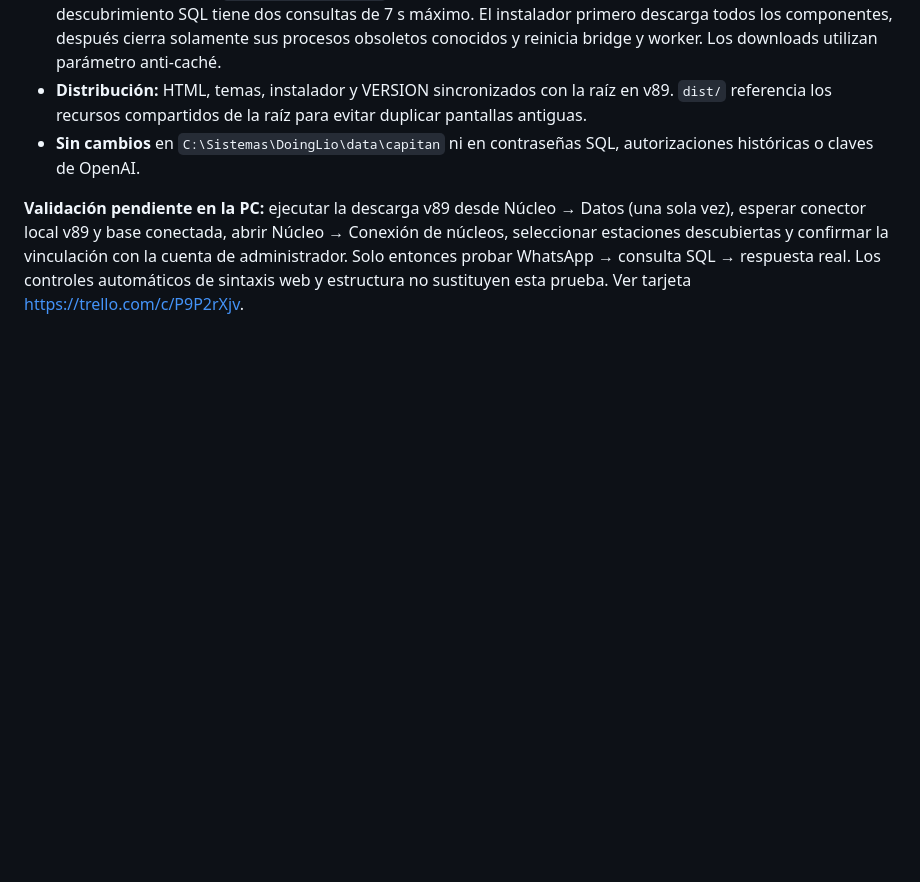
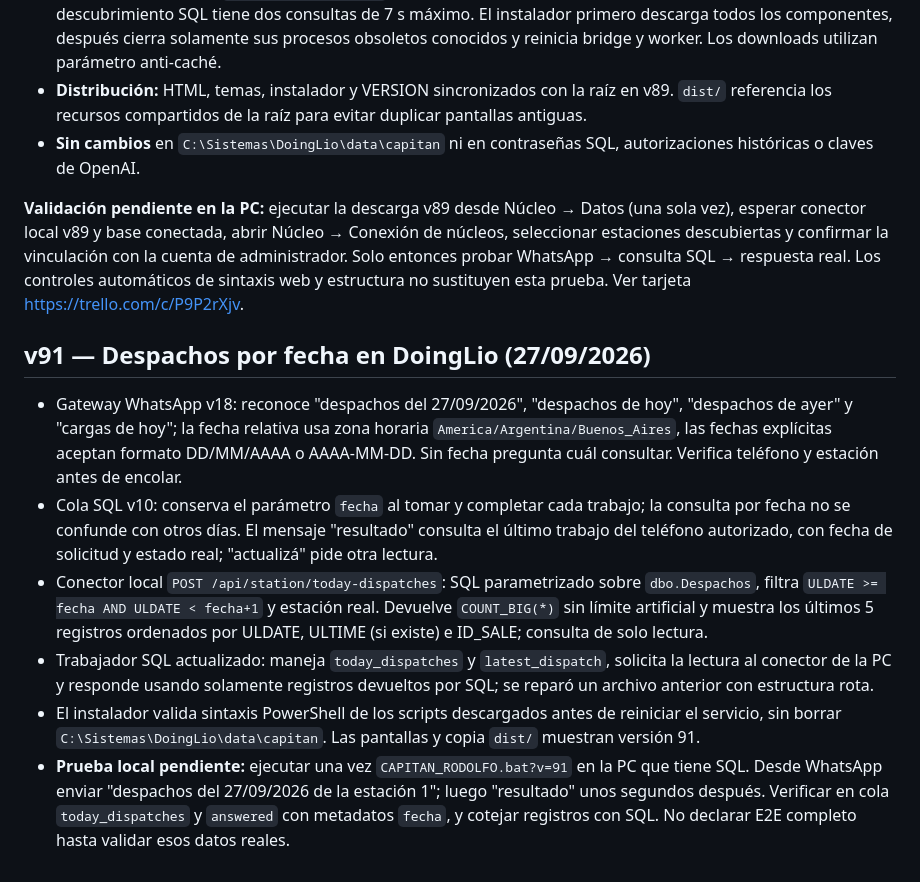
Before and after one commit to DuilioMF/capitan-rodolfo, a Markdown page: README.md, the part around the change. GitHub-like rendering; blank space fills up the shorter version.

Commit message:
docs(capitan): v91 consultas por fecha WhatsApp y criterios de prueba SQL real

```diff
--- a/README.md
+++ b/README.md
@@ -113,3 +113,12 @@ Incidente: Núcleo en v88 apuntaba a una conexión SQL web v86, mientras que `di
 - **Sin cambios** en `C:\Sistemas\DoingLio\data\capitan` ni en contraseñas SQL, autorizaciones históricas o claves de OpenAI.
 
 **Validación pendiente en la PC:** ejecutar la descarga v89 desde Núcleo → Datos (una sola vez), esperar conector local v89 y base conectada, abrir Núcleo → Conexión de núcleos, seleccionar estaciones descubiertas y confirmar la vinculación con la cuenta de administrador. Solo entonces probar WhatsApp → consulta SQL → respuesta real. Los controles automáticos de sintaxis web y estructura no sustituyen esta prueba. Ver tarjeta https://trello.com/c/P9P2rXjv.
+
+## v91 — Despachos por fecha en DoingLio (27/09/2026)
+
+- Gateway WhatsApp v18: reconoce "despachos del 27/09/2026", "despachos de hoy", "despachos de ayer" y "cargas de hoy"; la fecha relativa usa zona horaria `America/Argentina/Buenos_Aires`, las fechas explícitas aceptan formato DD/MM/AAAA o AAAA-MM-DD. Sin fecha pregunta cuál consultar. Verifica teléfono y estación antes de encolar.
+- Cola SQL v10: conserva el parámetro `fecha` al tomar y completar cada trabajo; la consulta por fecha no se confunde con otros días. El mensaje "resultado" consulta el último trabajo del teléfono autorizado, con fecha de solicitud y estado real; "actualizá" pide otra lectura.
+- Conector local `POST /api/station/today-dispatches`: SQL parametrizado sobre `dbo.Despachos`, filtra `ULDATE >= fecha AND ULDATE < fecha+1` y estación real. Devuelve `COUNT_BIG(*)` sin límite artificial y muestra los últimos 5 registros ordenados por ULDATE, ULTIME (si existe) e ID_SALE; consulta de solo lectura.
+- Trabajador SQL actualizado: maneja `today_dispatches` y `latest_dispatch`, solicita la lectura al conector de la PC y responde usando solamente registros devueltos por SQL; se reparó un archivo anterior con estructura rota.
+- El instalador valida sintaxis PowerShell de los scripts descargados antes de reiniciar el servicio, sin borrar `C:\Sistemas\DoingLio\data\capitan`. Las pantallas y copia `dist/` muestran versión 91.
+- **Prueba local pendiente:** ejecutar una vez `CAPITAN_RODOLFO.bat?v=91` en la PC que tiene SQL. Desde WhatsApp enviar "despachos del 27/09/2026 de la estación 1"; luego "resultado" unos segundos después. Verificar en cola `today_dispatches` y `answered` con metadatos `fecha`, y cotejar registros con SQL. No declarar E2E completo hasta validar esos datos reales.
```
